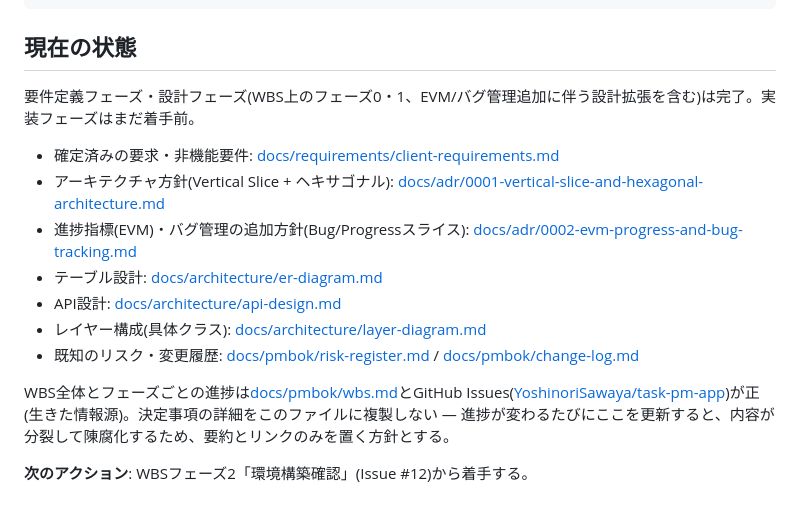
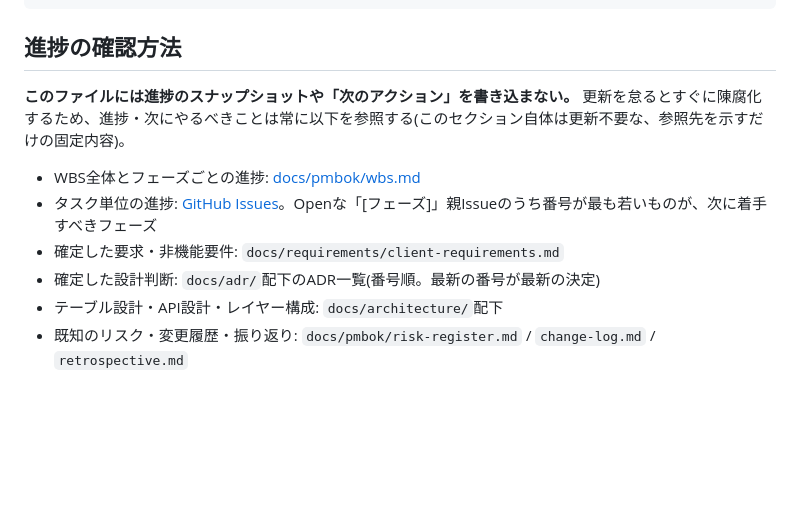
Before and after one commit to YoshinoriSawaya/task-pm-app, a Markdown page: CLAUDE.md, the part around the change. GitHub-like rendering; blank space fills up the shorter version.

Commit message:
docs(claude): CLAUDE.mdから進捗スナップショットを排除し、wbs.md/GitHub Issuesへの固定的な参照案内に変更

````diff
--- a/CLAUDE.md
+++ b/CLAUDE.md
@@ -61,18 +61,13 @@ backend/              Laravel(app/Features配下にVertical Slice)
 .github/workflows/    CI設定
 ```
 
-## 現在の状態
+## 進捗の確認方法
 
-要件定義フェーズ・設計フェーズ(WBS上のフェーズ0・1、EVM/バグ管理追加に伴う設計拡張を含む)は完了。実装フェーズはまだ着手前。
+**このファイルには進捗のスナップショットや「次のアクション」を書き込まない。** 更新を怠るとすぐに陳腐化するため、進捗・次にやるべきことは常に以下を参照する(このセクション自体は更新不要な、参照先を示すだけの固定内容)。
 
-- 確定済みの要求・非機能要件: [docs/requirements/client-requirements.md](docs/requirements/client-requirements.md)
-- アーキテクチャ方針(Vertical Slice + ヘキサゴナル): [docs/adr/0001-vertical-slice-and-hexagonal-architecture.md](docs/adr/0001-vertical-slice-and-hexagonal-architecture.md)
-- 進捗指標(EVM)・バグ管理の追加方針(Bug/Progressスライス): [docs/adr/0002-evm-progress-and-bug-tracking.md](docs/adr/0002-evm-progress-and-bug-tracking.md)
-- テーブル設計: [docs/architecture/er-diagram.md](docs/architecture/er-diagram.md)
-- API設計: [docs/architecture/api-design.md](docs/architecture/api-design.md)
-- レイヤー構成(具体クラス): [docs/architecture/layer-diagram.md](docs/architecture/layer-diagram.md)
-- 既知のリスク・変更履歴: [docs/pmbok/risk-register.md](docs/pmbok/risk-register.md) / [docs/pmbok/change-log.md](docs/pmbok/change-log.md)
-
-WBS全体とフェーズごとの進捗は[docs/pmbok/wbs.md](docs/pmbok/wbs.md)とGitHub Issues([YoshinoriSawaya/task-pm-app](https://github.com/YoshinoriSawaya/task-pm-app/issues))が正(生きた情報源)。決定事項の詳細をこのファイルに複製しない — 進捗が変わるたびにここを更新すると、内容が分裂して陳腐化するため、要約とリンクのみを置く方針とする。
-
-**次のアクション**: WBSフェーズ2「環境構築確認」(Issue #12)から着手する。
+- WBS全体とフェーズごとの進捗: [docs/pmbok/wbs.md](docs/pmbok/wbs.md)
+- タスク単位の進捗: [GitHub Issues](https://github.com/YoshinoriSawaya/task-pm-app/issues)。Openな「[フェーズ]」親Issueのうち番号が最も若いものが、次に着手すべきフェーズ
+- 確定した要求・非機能要件: `docs/requirements/client-requirements.md`
+- 確定した設計判断: `docs/adr/`配下のADR一覧(番号順。最新の番号が最新の決定)
+- テーブル設計・API設計・レイヤー構成: `docs/architecture/`配下
+- 既知のリスク・変更履歴・振り返り: `docs/pmbok/risk-register.md` / `change-log.md` / `retrospective.md`
````
